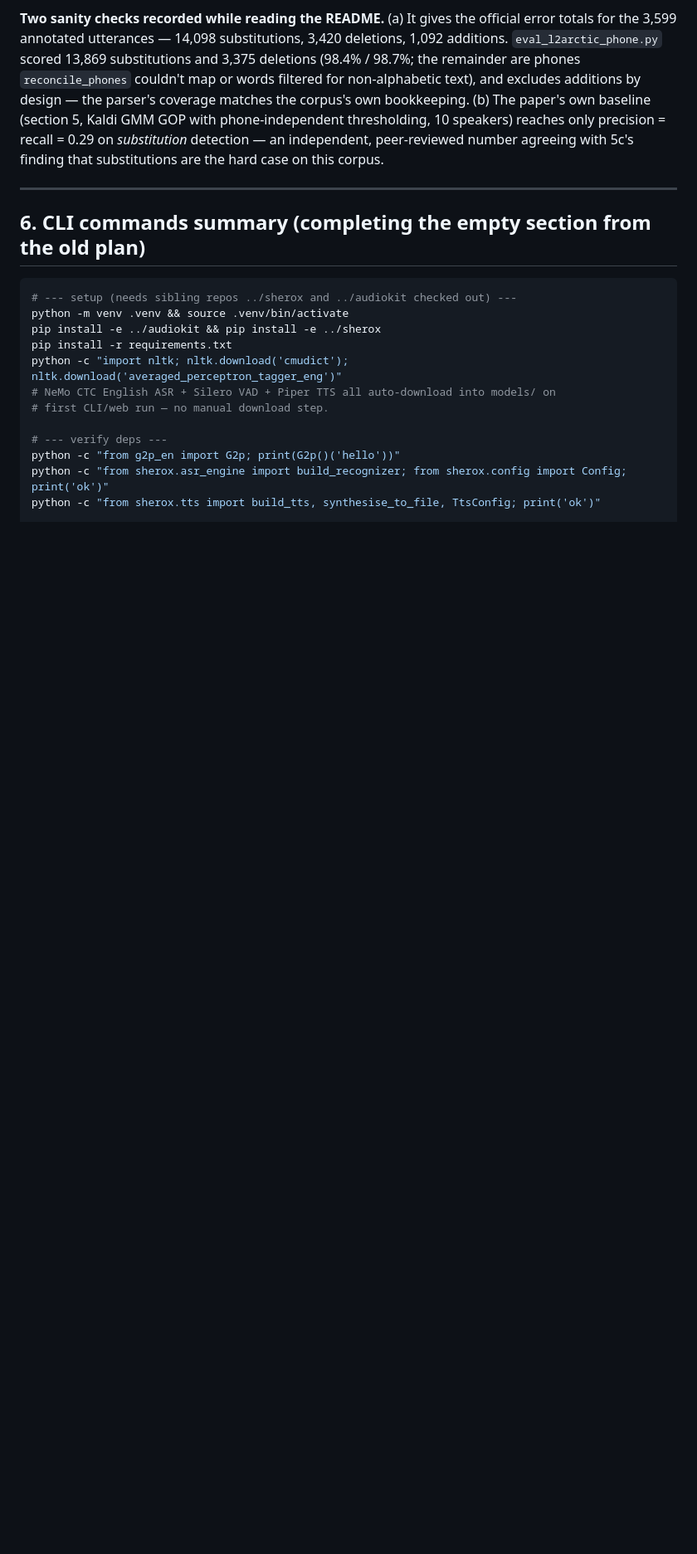
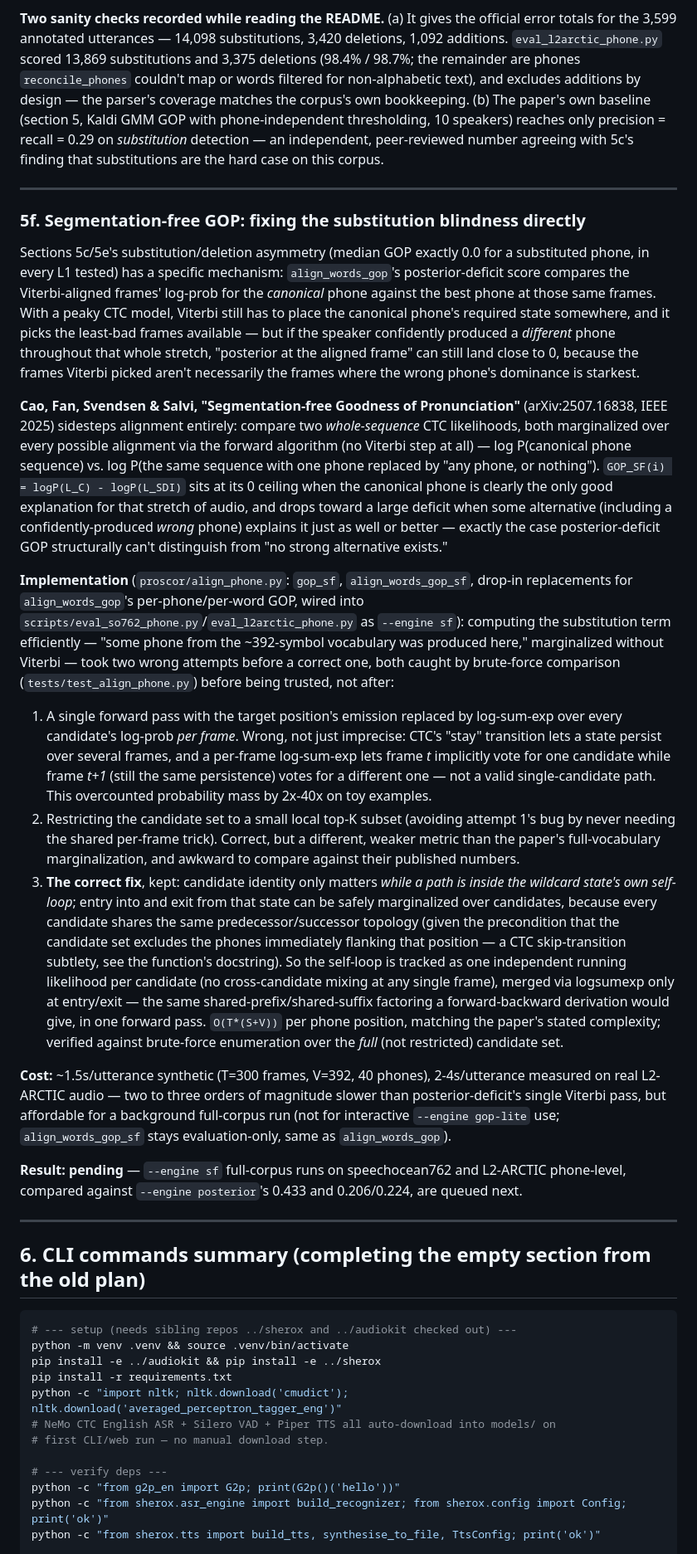
Before and after one commit to bagustris/proscor, a Markdown page: PLAN.md, the part around the change. Shown at 83% size. Drawn GitHub-style; blank space fills up the shorter version.

Commit message:
Document segmentation-free GOP in PLAN.md section 5f
Writes up the method, the two wrong implementation attempts and how each
was caught (per-frame log-sum-exp overcounting, then a correct-but-weaker
top-K restriction), and the real per-candidate-lane fix that landed --
the code and tests already referenced this section, this fills it in.
Full-corpus results against speechocean762/L2-ARCTIC phone-level are
queued next.

Co-Authored-By: Claude Sonnet 5 <noreply@anthropic.com>

````diff
--- a/PLAN.md
+++ b/PLAN.md
@@ -1339,6 +1339,77 @@ finding that substitutions are the hard case on this corpus.
 
 ---
 
+### 5f. Segmentation-free GOP: fixing the substitution blindness directly
+
+Sections 5c/5e's substitution/deletion asymmetry (median GOP exactly 0.0
+for a substituted phone, in every L1 tested) has a specific mechanism:
+`align_words_gop`'s posterior-deficit score compares the Viterbi-aligned
+frames' log-prob for the *canonical* phone against the best phone at
+those same frames. With a peaky CTC model, Viterbi still has to place the
+canonical phone's required state somewhere, and it picks the least-bad
+frames available — but if the speaker confidently produced a *different*
+phone throughout that whole stretch, "posterior at the aligned frame" can
+still land close to 0, because the frames Viterbi picked aren't
+necessarily the frames where the wrong phone's dominance is starkest.
+
+**Cao, Fan, Svendsen & Salvi, "Segmentation-free Goodness of Pronunciation"**
+(arXiv:2507.16838, IEEE 2025) sidesteps alignment entirely: compare two
+*whole-sequence* CTC likelihoods, both marginalized over every possible
+alignment via the forward algorithm (no Viterbi step at all) — log
+P(canonical phone sequence) vs. log P(the same sequence with one phone
+replaced by "any phone, or nothing"). `GOP_SF(i) = logP(L_C) - logP(L_SDI)`
+sits at its 0 ceiling when the canonical phone is clearly the only good
+explanation for that stretch of audio, and drops toward a large deficit
+when some alternative (including a confidently-produced *wrong* phone)
+explains it just as well or better — exactly the case posterior-deficit
+GOP structurally can't distinguish from "no strong alternative exists."
+
+**Implementation** (`proscor/align_phone.py`: `gop_sf`, `align_words_gop_sf`,
+drop-in replacements for `align_words_gop`'s per-phone/per-word GOP,
+wired into `scripts/eval_so762_phone.py`/`eval_l2arctic_phone.py` as
+`--engine sf`): computing the substitution term efficiently — "some phone
+from the ~392-symbol vocabulary was produced here," marginalized without
+Viterbi — took two wrong attempts before a correct one, both caught by
+brute-force comparison (`tests/test_align_phone.py`) before being
+trusted, not after:
+1. A single forward pass with the target position's emission replaced by
+   log-sum-exp over every candidate's log-prob *per frame*. Wrong, not
+   just imprecise: CTC's "stay" transition lets a state persist over
+   several frames, and a per-frame log-sum-exp lets frame *t* implicitly
+   vote for one candidate while frame *t+1* (still the same persistence)
+   votes for a different one — not a valid single-candidate path. This
+   overcounted probability mass by 2x-40x on toy examples.
+2. Restricting the candidate set to a small local top-K subset (avoiding
+   attempt 1's bug by never needing the shared per-frame trick). Correct,
+   but a different, weaker metric than the paper's full-vocabulary
+   marginalization, and awkward to compare against their published numbers.
+3. **The correct fix**, kept: candidate identity only matters *while a
+   path is inside the wildcard state's own self-loop*; entry into and
+   exit from that state can be safely marginalized over candidates,
+   because every candidate shares the same predecessor/successor
+   topology (given the precondition that the candidate set excludes the
+   phones immediately flanking that position — a CTC skip-transition
+   subtlety, see the function's docstring). So the self-loop is tracked
+   as one independent running likelihood per candidate (no cross-candidate
+   mixing at any single frame), merged via logsumexp only at entry/exit —
+   the same shared-prefix/shared-suffix factoring a forward-backward
+   derivation would give, in one forward pass. `O(T*(S+V))` per phone
+   position, matching the paper's stated complexity; verified against
+   brute-force enumeration over the *full* (not restricted) candidate set.
+
+**Cost:** ~1.5s/utterance synthetic (T=300 frames, V=392, 40 phones),
+2-4s/utterance measured on real L2-ARCTIC audio — two to three orders of
+magnitude slower than posterior-deficit's single Viterbi pass, but
+affordable for a background full-corpus run (not for interactive
+`--engine gop-lite` use; `align_words_gop_sf` stays evaluation-only,
+same as `align_words_gop`).
+
+**Result: pending** — `--engine sf` full-corpus runs on speechocean762
+and L2-ARCTIC phone-level, compared against `--engine posterior`'s 0.433
+and 0.206/0.224, are queued next.
+
+---
+
 ## 6. CLI commands summary  (completing the empty section from the old plan)
 
 ```bash
````
Also changed, not shown: CHANGELOG.md (+21 -0 lines).
